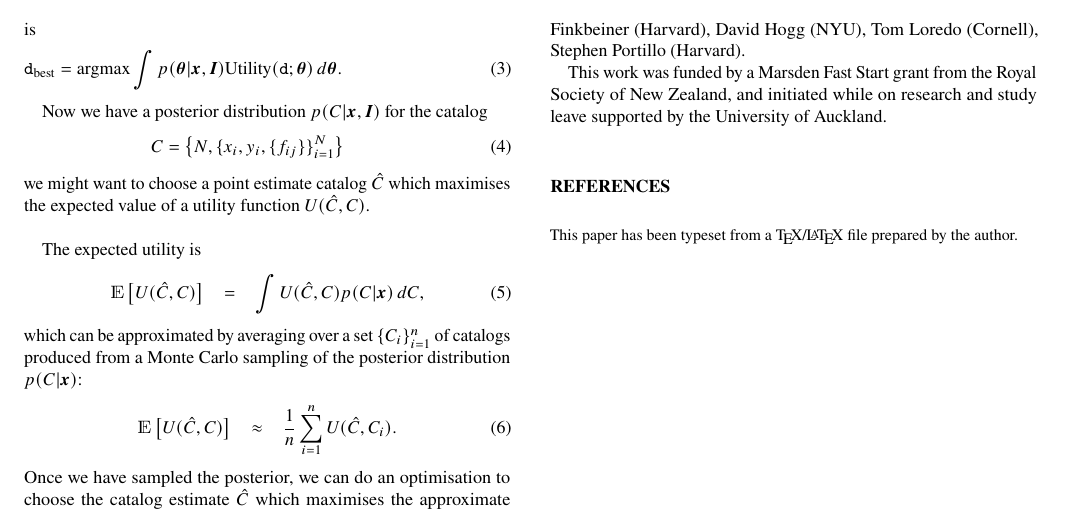
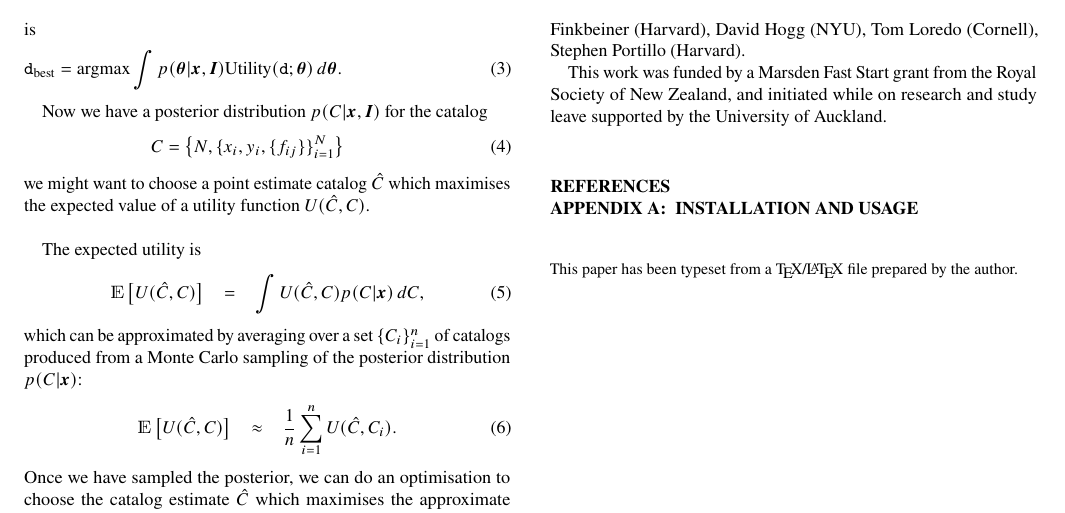
Before and after one commit to eggplantbren/StarStudded, a LaTeX paper (doc/ms.tex): part of page 2 of 2, cut so that both start at the same text. Compiled offline with pdfLaTeX.

Commit message:
installation

```diff
--- a/doc/ms.tex
+++ b/doc/ms.tex
@@ -279,8 +279,9 @@ the University of Auckland.
 
 %%%%%%%%%%%%%%%%% APPENDICES %%%%%%%%%%%%%%%%%%%%%
 
-%\appendix
-%\section{Some extra material}
+\appendix
+\section{Installation and usage}
+
 
 %%%%%%%%%%%%%%%%%%%%%%%%%%%%%%%%%%%%%%%%%%%%%%%%%%
 
```
Also changed, not shown: 1 other file.
